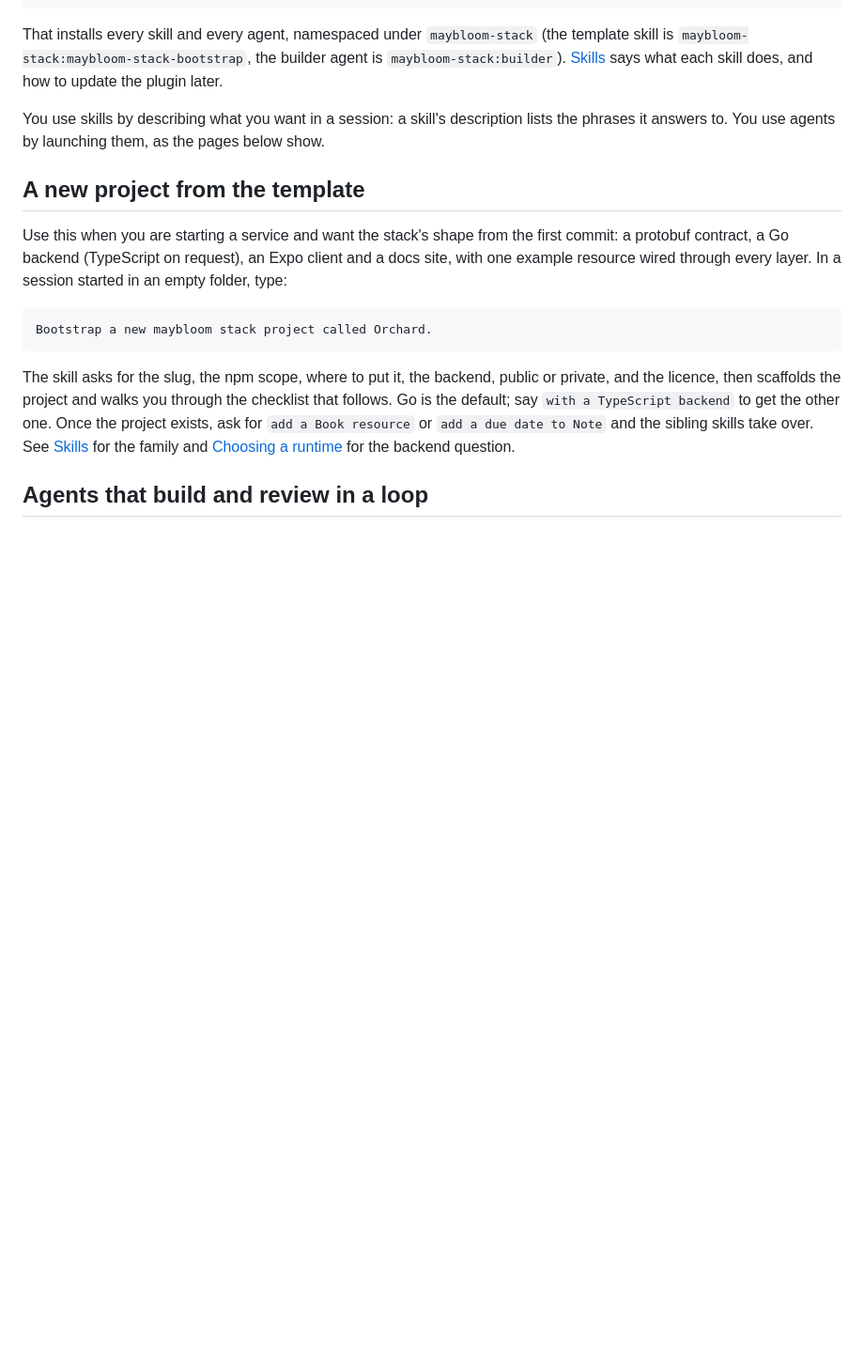
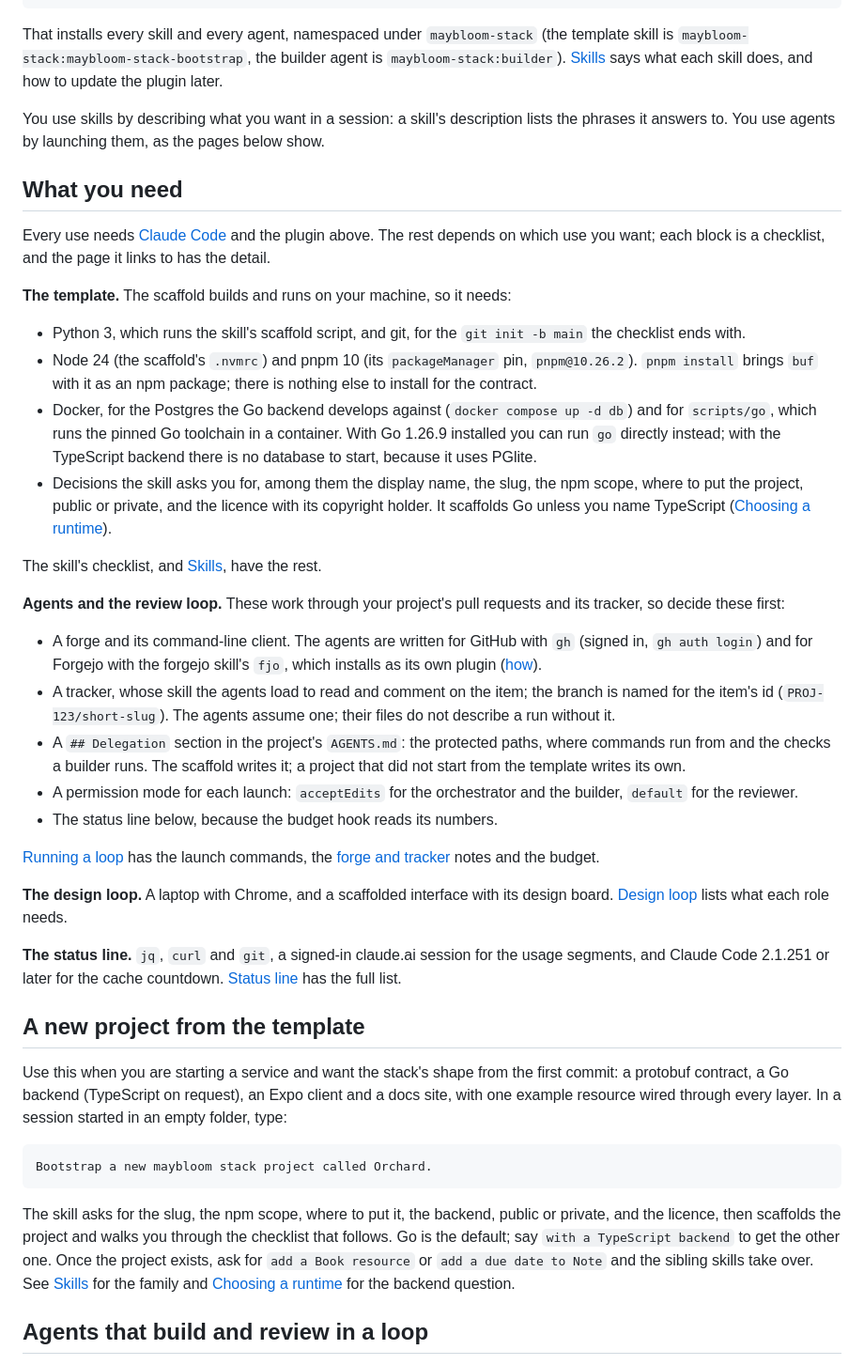
Before and after one commit to MaybloomTech/maybloom-stack, a Markdown page: docs/quick-start.md, the part around the change. Shown at 94% size. GitHub-like rendering; blank space fills up the shorter version.

Commit message:
docs: add a what-you-need checklist to the quick start (STACK-112) (#15)

```diff
--- a/docs/quick-start.md
+++ b/docs/quick-start.md
@@ -30,6 +30,61 @@ plugin later.
 You use skills by describing what you want in a session: a skill's
 description lists the phrases it answers to. You use agents by launching
 them, as the pages below show.
+
+## What you need
+
+Every use needs [Claude Code](https://code.claude.com/docs) and the plugin
+above. The rest depends on which use you want; each block is a checklist,
+and the page it links to has the detail.
+
+**The template.** The scaffold builds and runs on your machine, so it needs:
+
+- Python 3, which runs the skill's scaffold script, and git, for the
+  `git init -b main` the checklist ends with.
+- Node 24 (the scaffold's `.nvmrc`) and pnpm 10 (its `packageManager` pin,
+  `pnpm@10.26.2`). `pnpm install` brings `buf` with it as an npm package;
+  there is nothing else to install for the contract.
+- Docker, for the Postgres the Go backend develops against
+  (`docker compose up -d db`) and for `scripts/go`, which runs the pinned
+  Go toolchain in a container. With Go 1.26.9 installed you can run `go`
+  directly instead; with the TypeScript backend there is no database to
+  start, because it uses PGlite.
+- Decisions the skill asks you for, among them the display name, the slug,
+  the npm scope, where to put the project, public or private, and the
+  licence with its copyright holder. It scaffolds Go unless you name
+  TypeScript ([Choosing a runtime](./choosing.md)).
+
+The skill's checklist, and [Skills](./skills.md), have the rest.
+
+**Agents and the review loop.** These work through your project's pull
+requests and its tracker, so decide these first:
+
+- A forge and its command-line client. The agents are written for GitHub
+  with `gh` (signed in, `gh auth login`) and for Forgejo with the forgejo
+  skill's `fjo`, which installs as its own plugin
+  ([how](./running-a-loop.md#which-forge-and-tracker)).
+- A tracker, whose skill the agents load to read and comment on the item;
+  the branch is named for the item's id (`PROJ-123/short-slug`). The agents
+  assume one; their files do not describe a run without it.
+- A `## Delegation` section in the project's `AGENTS.md`: the protected
+  paths, where commands run from and the checks a builder runs. The
+  scaffold writes it; a project that did not start from the template
+  writes its own.
+- A permission mode for each launch: `acceptEdits` for the orchestrator and
+  the builder, `default` for the reviewer.
+- The status line below, because the budget hook reads its numbers.
+
+[Running a loop](./running-a-loop.md) has the launch commands, the
+[forge and tracker](./running-a-loop.md#which-forge-and-tracker) notes and
+the budget.
+
+**The design loop.** A laptop with Chrome, and a scaffolded interface with
+its design board. [Design loop](./design-loop.md#what-they-need) lists
+what each role needs.
+
+**The status line.** `jq`, `curl` and `git`, a signed-in claude.ai session
+for the usage segments, and Claude Code 2.1.251 or later for the cache
+countdown. [Status line](./status-line.md#what-you-need) has the full list.
 
 ## A new project from the template
 
```
Also changed, not shown: docs/running-a-loop.md (+21 -0 lines).
